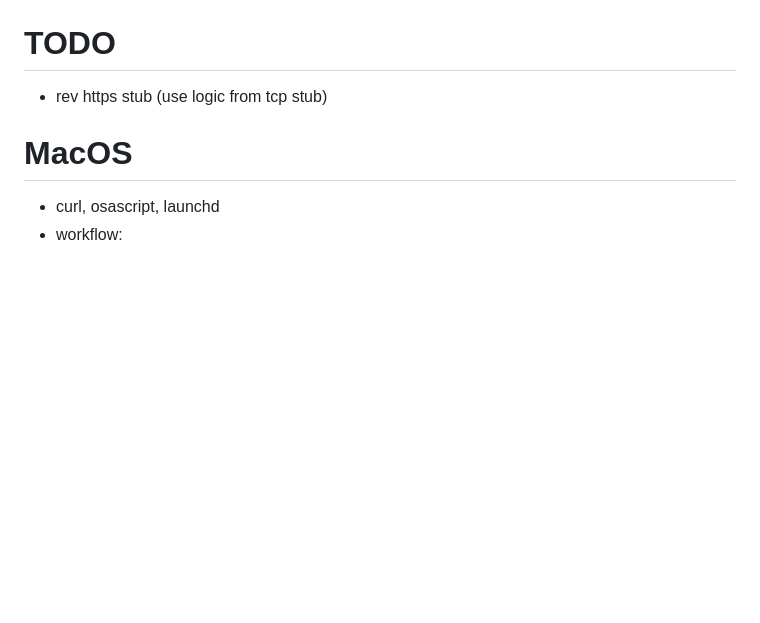
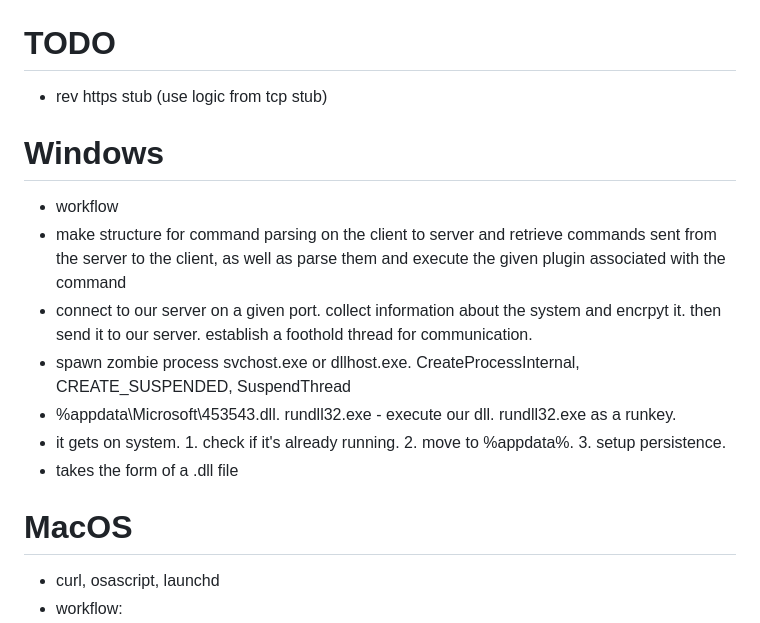
Before and after one commit to Connduit/267k, a Markdown page: README.md, the part around the change. Rendered like a GitHub page; blank space fills up the shorter version.

```diff
--- a/README.md
+++ b/README.md
@@ -63,6 +63,15 @@ stub -> payload (establish persistence) -> full install -> profit?
 # TODO
 - rev https stub (use logic from tcp stub)
 
+# Windows
+- workflow
+-   make structure for command parsing on the client to server and retrieve commands sent from the server to the client, as well as parse them and execute the given plugin associated with the command
+-   connect to our server on a given port. collect information about the system and encrpyt it. then send it to our server. establish a foothold thread for communication.
+-   spawn zombie process svchost.exe or dllhost.exe. CreateProcessInternal, CREATE_SUSPENDED, SuspendThread
+-   %appdata\\Microsoft\\453543.dll. rundll32.exe - execute our dll. rundll32.exe as a runkey.
+-   it gets on system. 1. check if it's already running. 2. move to %appdata%. 3. setup persistence.
+-   takes the form of a .dll file
+
 # MacOS
 - curl, osascript, launchd
 - workflow:
```
